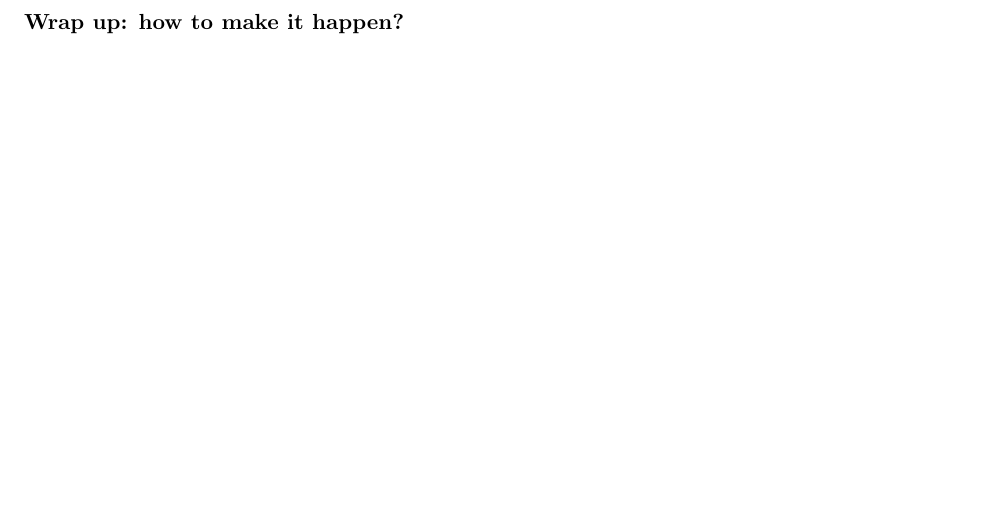
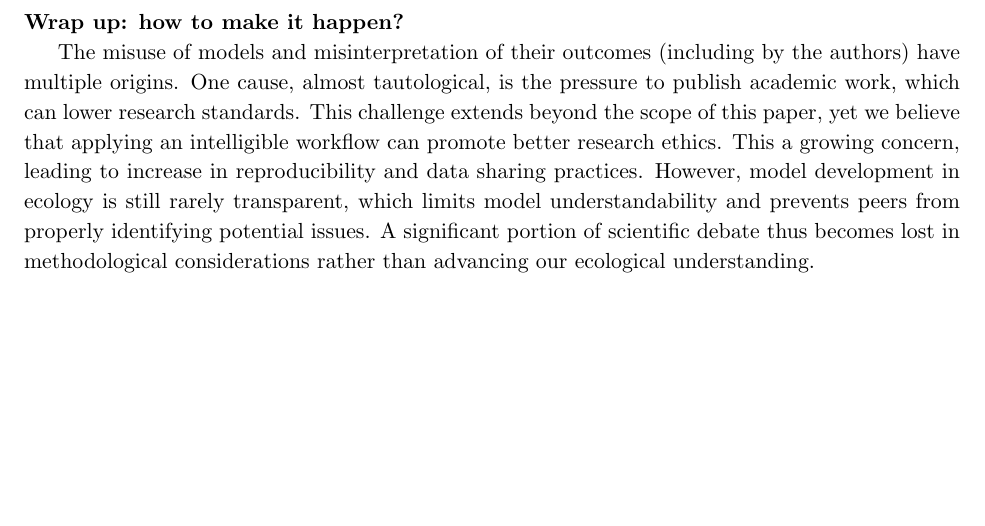
Before and after one commit to lizzieinvancouver/forecastflows, a LaTeX paper (forecastflows.tex): part of page 4 of 6, cut so that both start at the same text. Compiled offline with pdfLaTeX.

Commit message:
starting wrap-up

```diff
--- a/forecastflows.tex
+++ b/forecastflows.tex
@@ -96,6 +96,11 @@ In a world where machine learning is rapidly advancing, there is no point of sti
 \vspace{0.5cm}
 \noindent \textbf{Wrap up: how to make it happen?}
 
+The misuse of models and misinterpretation of their outcomes (including by the authors) have multiple origins. One cause, almost tautological, is the pressure to publish academic work, which can lower research standards. This challenge extends beyond the scope of this paper, yet we believe that applying an intelligible workflow can promote better research ethics.
+This a growing concern, leading to increase in reproducibility and data sharing practices.
+However, model development in ecology is still rarely transparent, which limits model understandability and prevents peers from properly identifying potential issues. A significant portion of scientific debate thus becomes lost in methodological considerations rather than advancing our ecological understanding.
+
+
 
 %\item What are current workflows and where are they limiting us?
 %\begin{enumerate}
```
Also changed, not shown: forecastflows.pdf.
